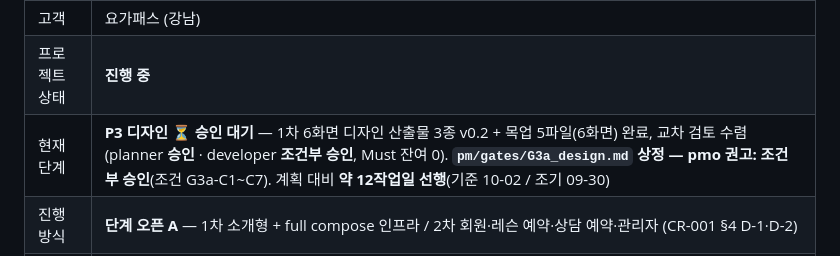
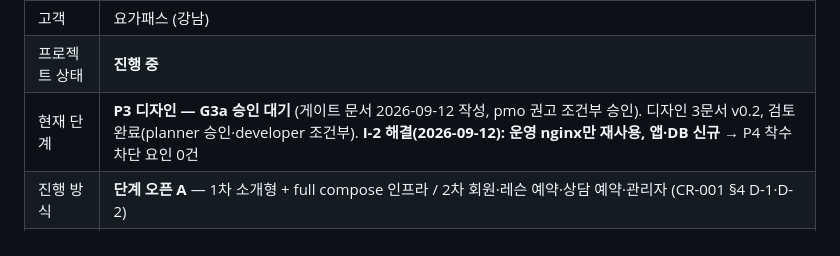
Before and after one commit to nationminu/yogapass, a Markdown page: pm/STATUS.md, the part around the change. GitHub-like rendering.

```diff
--- a/pm/STATUS.md
+++ b/pm/STATUS.md
@@ -8,7 +8,7 @@
 | 프로젝트명 | 강남 요가패스 홈페이지 |
 | 고객 | 요가패스 (강남) |
 | 프로젝트 상태 | **진행 중** |
-| 현재 단계 | **P3 디자인 ⏳ 승인 대기** — 1차 6화면 디자인 산출물 3종 v0.2 + 목업 5파일(6화면) 완료, 교차 검토 수렴(planner **승인** · developer **조건부 승인**, Must 잔여 0). **`pm/gates/G3a_design.md` 상정 — pmo 권고: 조건부 승인**(조건 G3a-C1~C7). 계획 대비 **약 12작업일 선행**(기준 10-02 / 조기 09-30) |
+| 현재 단계 | **P3 디자인 — G3a 승인 대기** (게이트 문서 2026-09-12 작성, pmo 권고 조건부 승인). 디자인 3문서 v0.2, 검토 완료(planner 승인·developer 조건부). **I-2 해결(2026-09-12): 운영 nginx만 재사용, 앱·DB 신규** → P4 착수 차단 요인 0건 |
 | 진행 방식 | **단계 오픈 A** — 1차 소개형 + full compose 인프라 / 2차 회원·레슨 예약·상담 예약·관리자 (CR-001 §4 D-1·D-2) |
 | 오픈일 (확정) | **1차 2026-11-06(금) · 마감 11-12** (조기 목표 10-29 — 성립 조건 5가지는 계획서 §4.2.2) / **2차 2027-01-22(금) · 마감 2027-02-10** |
 | 게이트 운영 | **안 B — 총 11개 확정** (PM 승인 2026-09-12). **2개 완료** (`G1-CR-001`·`G2-CR-001`) / **9개 남음** (G3a · G5a · G7a · G3b · G4b · G5b · G6 · G7b · G8). `G2b`는 `G2-CR-001`이 대체해 **소멸**, `G3a`는 **1차 디자인 전용으로 축소** |
```
Also changed, not shown: interviews/2026-09-12_infra-constraints.md (+29 -1 lines).
